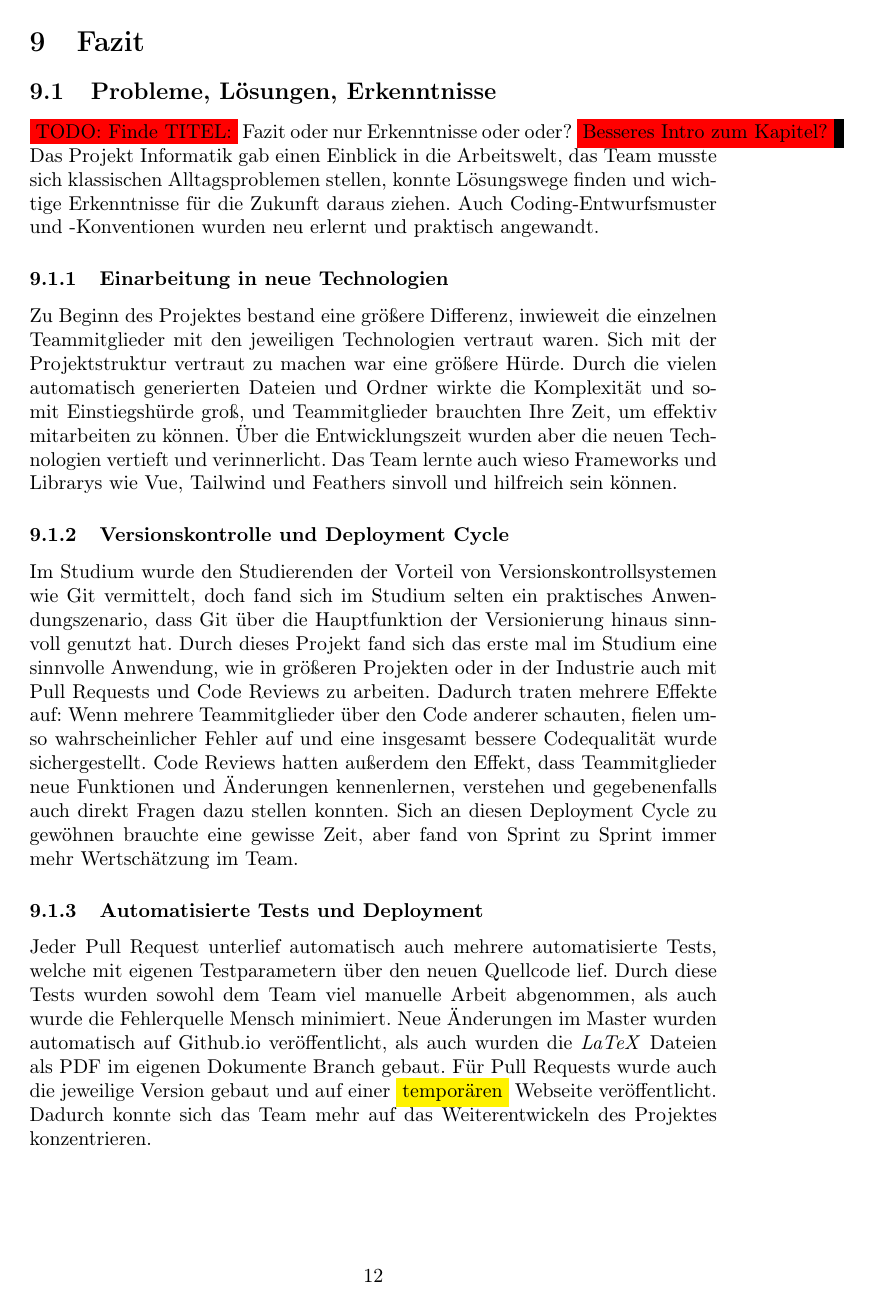
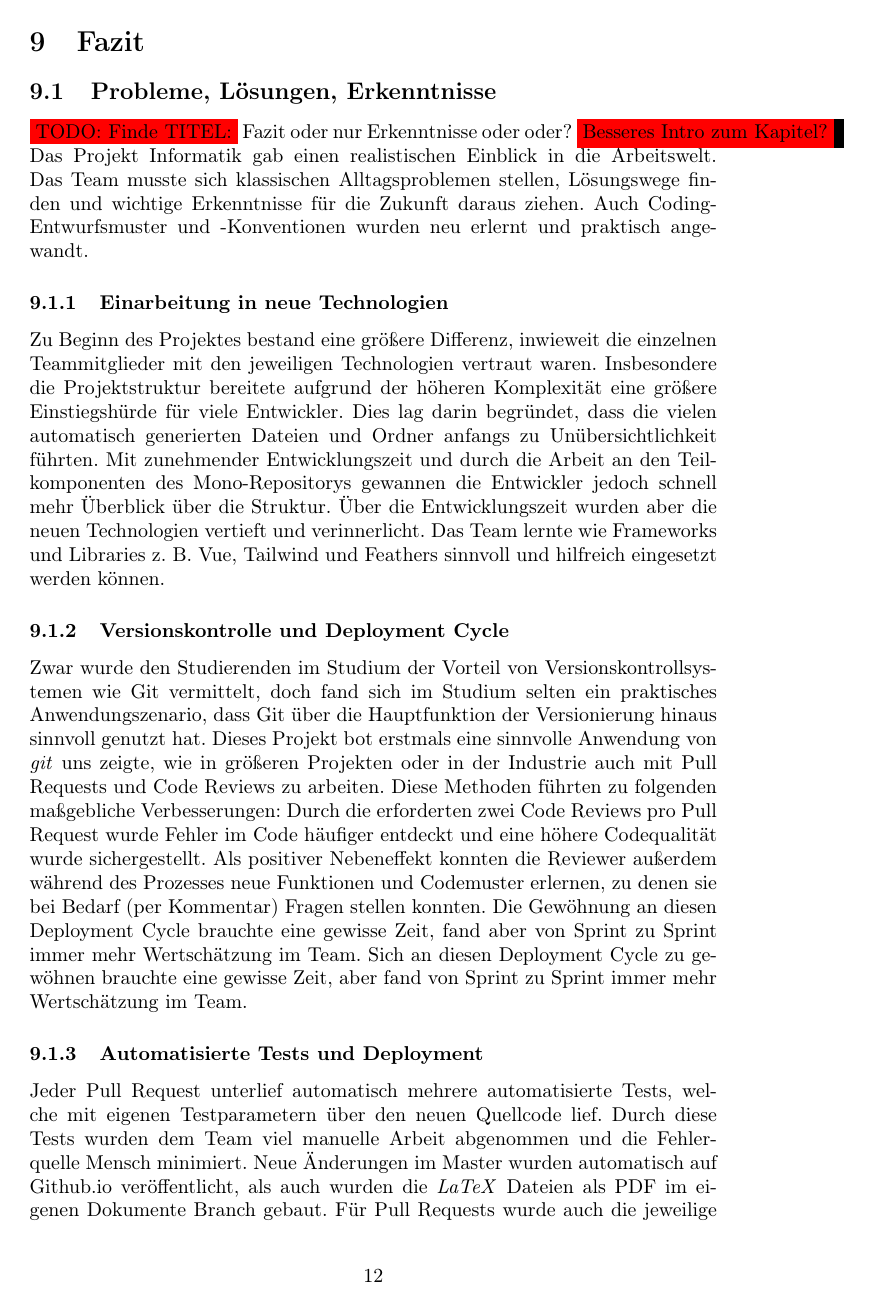
Before and after one commit to project-leek/project-leek, a LaTeX document (docs/report/report.tex): page 12 of 14. Compiled offline with pdfLaTeX.

Commit message:
Changes aus Nicks Code Review

```diff
--- a/docs/report/report.tex
+++ b/docs/report/report.tex
@@ -395,27 +395,28 @@ Was lief gut, neu gelernt, was lief nicht so gut, was verbessern?
 \subsection{Probleme, Lösungen, Erkenntnisse}
 \colorbox{red}{TODO: Finde TITEL:} Fazit oder nur Erkenntnisse oder oder?
 \colorbox{red}{Besseres Intro zum Kapitel?}
-Das Projekt Informatik gab einen Einblick in die Arbeitswelt, das Team musste sich klassischen Alltagsproblemen stellen, konnte Lösungswege finden und wichtige Erkenntnisse für die Zukunft daraus ziehen.
+Das Projekt Informatik gab einen realistischen Einblick in die Arbeitswelt. Das Team musste sich klassischen Alltagsproblemen stellen, Lösungswege finden und wichtige Erkenntnisse für die Zukunft daraus ziehen.
 Auch Coding-Entwurfsmuster und -Konventionen wurden neu erlernt und praktisch angewandt.
 
 \subsubsection{Einarbeitung in neue Technologien}
 Zu Beginn des Projektes bestand eine größere Differenz, inwieweit die einzelnen Teammitglieder mit den jeweiligen Technologien vertraut waren.
-Sich mit der Projektstruktur vertraut zu machen war eine größere Hürde.
-Durch die vielen automatisch generierten Dateien und Ordner wirkte die Komplexität und somit Einstiegshürde groß, und Teammitglieder brauchten Ihre Zeit, um effektiv mitarbeiten zu können.
+Insbesondere die Projektstruktur bereitete aufgrund der höheren Komplexität eine größere Einstiegshürde für viele Entwickler.
+Dies lag darin begründet, dass die vielen automatisch generierten Dateien und Ordner anfangs zu Unübersichtlichkeit führten.
+Mit zunehmender Entwicklungszeit und durch die Arbeit an den Teilkomponenten des Mono-Repositorys gewannen die Entwickler jedoch schnell mehr Überblick über die Struktur.
 Über die Entwicklungszeit wurden aber die neuen Technologien vertieft und verinnerlicht.
-Das Team lernte auch wieso Frameworks und Librarys wie Vue, Tailwind und Feathers sinvoll und hilfreich sein können.
+Das Team lernte wie Frameworks und Libraries  z. B. Vue, Tailwind und Feathers sinnvoll und hilfreich eingesetzt werden können.
 
 \subsubsection{Versionskontrolle und Deployment Cycle}
-Im Studium wurde den Studierenden der Vorteil von Versionskontrollsystemen wie Git vermittelt, doch fand sich im Studium selten ein praktisches Anwendungszenario, dass Git über die Hauptfunktion der Versionierung hinaus sinnvoll genutzt hat.
-Durch dieses Projekt fand sich das erste mal im Studium eine sinnvolle Anwendung, wie in größeren Projekten oder in der Industrie auch mit Pull Requests und Code Reviews zu arbeiten.
-Dadurch traten mehrere Effekte auf:
-Wenn mehrere Teammitglieder über den Code anderer schauten, fielen umso wahrscheinlicher Fehler auf und eine insgesamt bessere Codequalität wurde sichergestellt.
-Code Reviews hatten außerdem den Effekt, dass Teammitglieder neue Funktionen und Änderungen kennenlernen, verstehen und gegebenenfalls auch direkt Fragen dazu stellen konnten.
+Zwar wurde den Studierenden im Studium der Vorteil von Versionskontrollsystemen wie Git vermittelt, doch fand sich im Studium selten ein praktisches Anwendungszenario, dass Git über die Hauptfunktion der Versionierung hinaus sinnvoll genutzt hat.
+Dieses Projekt bot erstmals eine sinnvolle Anwendung von \textit{git} uns zeigte, wie in größeren Projekten oder in der Industrie auch mit Pull Requests und Code Reviews zu arbeiten.
+Diese Methoden führten zu folgenden maßgebliche Verbesserungen:
+Durch die erforderten zwei Code Reviews pro Pull Request wurde Fehler im Code häufiger entdeckt und eine höhere Codequalität wurde sichergestellt.
+Als positiver Nebeneffekt konnten die Reviewer außerdem während des Prozesses neue Funktionen und Codemuster erlernen, zu denen sie bei Bedarf (per Kommentar) Fragen stellen konnten.
+Die Gewöhnung an diesen Deployment Cycle brauchte eine gewisse Zeit, fand aber von Sprint zu Sprint immer mehr Wertschätzung im Team.
 Sich an diesen Deployment Cycle zu gewöhnen brauchte eine gewisse Zeit, aber fand von Sprint zu Sprint immer mehr Wertschätzung im Team.
 
 \subsubsection{Automatisierte Tests und Deployment}
-Jeder Pull Request unterlief automatisch auch mehrere automatisierte Tests, welche mit eigenen Testparametern über den neuen Quellcode lief.
-Durch diese Tests wurden sowohl dem Team viel manuelle Arbeit abgenommen, als auch wurde die Fehlerquelle Mensch minimiert.
+Jeder Pull Request unterlief automatisch mehrere automatisierte Tests, welche mit eigenen Testparametern über den neuen Quellcode lief.
+Durch diese Tests wurden dem Team viel manuelle Arbeit abgenommen und die Fehlerquelle Mensch minimiert.
 Neue Änderungen im Master wurden automatisch auf Github.io veröffentlicht, als auch wurden die \textit{LaTeX} Dateien als PDF im eigenen Dokumente Branch gebaut.
 Für Pull Requests wurde auch die jeweilige Version gebaut und auf einer \colorbox{yellow}{temporären} Webseite veröffentlicht.
-Dadurch konnte sich das Team mehr auf das Weiterentwickeln des Projektes konzentrieren.
```
Also changed, not shown: docs/report/report.tex (25 more changed lines).
